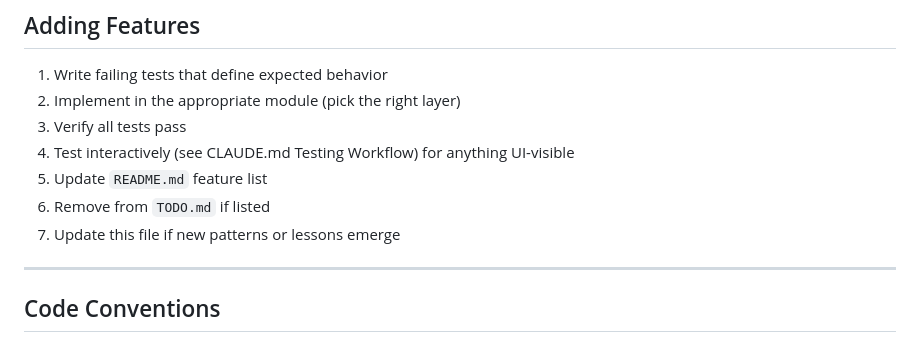
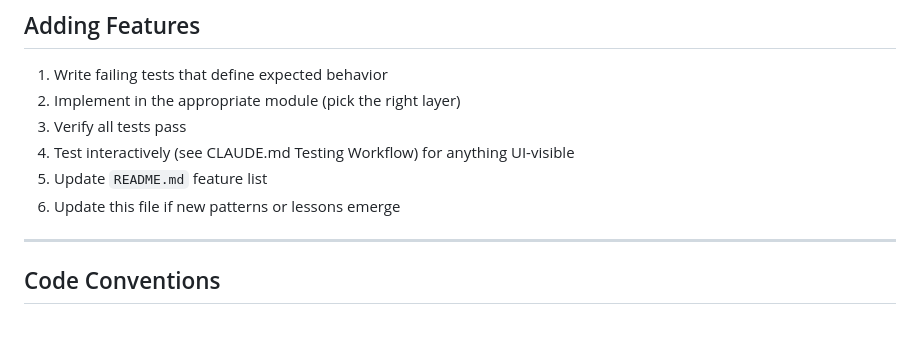
Before and after one commit to joewalnes/zepto, a Markdown page: docs/CODE_QUALITY.md, the part around the change. Rendered like a GitHub page.

```diff
--- a/docs/CODE_QUALITY.md
+++ b/docs/CODE_QUALITY.md
@@ -28,8 +28,7 @@ Key invariant: **Renderer is a pure function** — no I/O, no side effects, same
 3. Verify all tests pass
 4. Test interactively (see CLAUDE.md Testing Workflow) for anything UI-visible
 5. Update `README.md` feature list
-6. Remove from `TODO.md` if listed
-7. Update this file if new patterns or lessons emerge
+6. Update this file if new patterns or lessons emerge
 
 ---
 
```
Also changed, not shown: CLAUDE.md (+0 -1 lines), bugs.md (+3 -1 lines).
